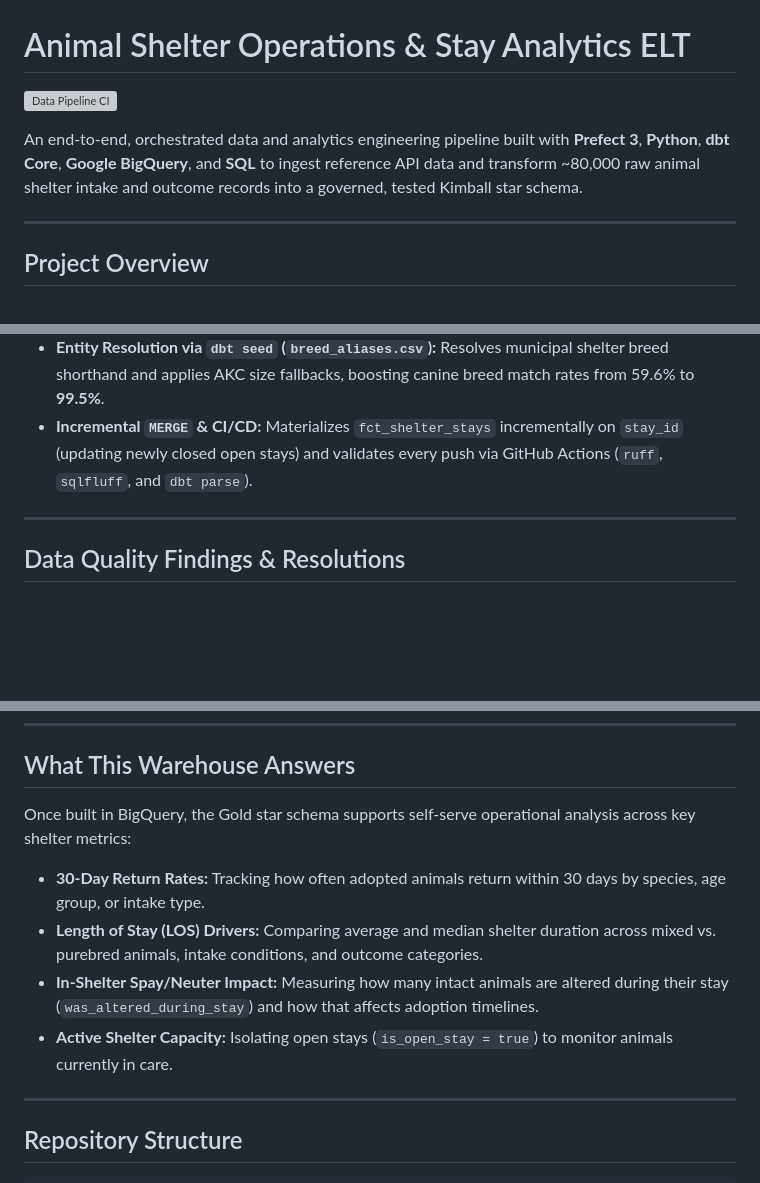
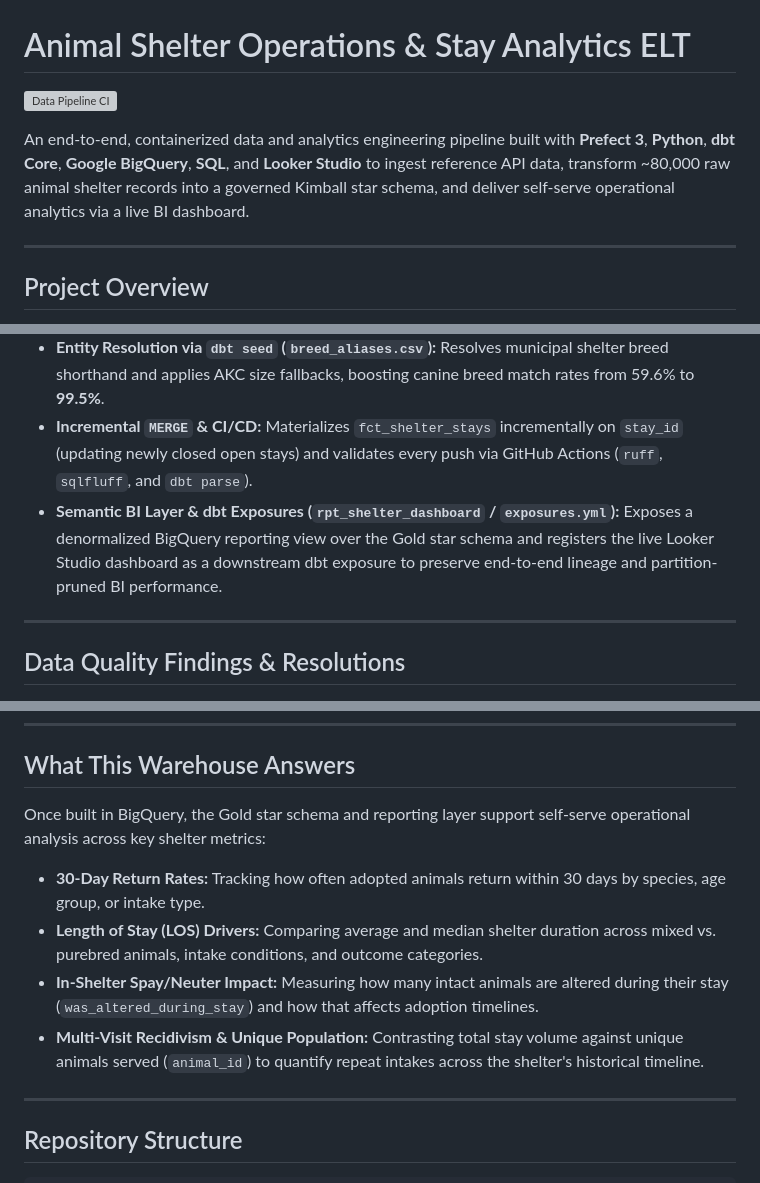
Before and after one commit to lvoynich/shelter-analytics-elt, a Markdown page: README.md, 3 parts joined by grey strips. Drawn GitHub-style; blank space fills up the shorter version; grey boxes are pictures that could not be loaded.

```diff
--- a/README.md
+++ b/README.md
@@ -3,5 +3,6 @@
 
-An end-to-end, orchestrated data and analytics engineering pipeline built with **Prefect 3**, **Python**, **dbt Core**, **Google BigQuery**, and **SQL** to ingest reference API data and transform ~80,000 raw animal shelter intake and outcome records into a governed, tested Kimball star schema.
+An end-to-end, containerized data and analytics engineering pipeline built with **Prefect 3**, **Python**, **dbt Core**, **Google BigQuery**, **SQL**, and **Looker Studio** to ingest reference API data, transform ~80,000 raw animal shelter records into a governed Kimball star schema, and deliver self-serve operational analytics via a live BI dashboard.
+
 
 ---
 
@@ -44,6 +64,7 @@ Municipal animal shelter datasets often arrive as wide, flat exports containing
 * **Python API Ingestion (`src/ingest_dog_breeds.py`):** Extracts 631 canine breed records from The Dog API with exponential-backoff retries, structured logging, and explicit BigQuery schema enforcement (`WRITE_TRUNCATE`).
 * **Entity Resolution via `dbt seed` (`breed_aliases.csv`):** Resolves municipal shelter breed shorthand and applies AKC size fallbacks, boosting canine breed match rates from 59.6% to **99.5%**.
 * **Incremental `MERGE` & CI/CD:** Materializes `fct_shelter_stays` incrementally on `stay_id` (updating newly closed open stays) and validates every push via GitHub Actions (`ruff`, `sqlfluff`, and `dbt parse`).
+* **Semantic BI Layer & dbt Exposures (`rpt_shelter_dashboard` / `exposures.yml`):** Exposes a denormalized BigQuery reporting view over the Gold star schema and registers the live Looker Studio dashboard as a downstream dbt exposure to preserve end-to-end lineage and partition-pruned BI performance.
 
 ---
 
@@ -65,11 +86,11 @@ Municipal animal shelter datasets often arrive as wide, flat exports containing
 
 ## What This Warehouse Answers
 
-Once built in BigQuery, the Gold star schema supports self-serve operational analysis across key shelter metrics:
+Once built in BigQuery, the Gold star schema and reporting layer support self-serve operational analysis across key shelter metrics:
 * **30-Day Return Rates:** Tracking how often adopted animals return within 30 days by species, age group, or intake type.
 * **Length of Stay (LOS) Drivers:** Comparing average and median shelter duration across mixed vs. purebred animals, intake conditions, and outcome categories.
 * **In-Shelter Spay/Neuter Impact:** Measuring how many intact animals are altered during their stay (`was_altered_during_stay`) and how that affects adoption timelines.
-* **Active Shelter Capacity:** Isolating open stays (`is_open_stay = true`) to monitor animals currently in care.
+* **Multi-Visit Recidivism & Unique Population:** Contrasting total stay volume against unique animals served (`animal_id`) to quantify repeat intakes across the shelter's historical timeline.
 
 ---
 
```
Also changed, not shown: other parts of README.md (+23 -4 lines), assets/dashboard_preview.png (added), 2 other files.
